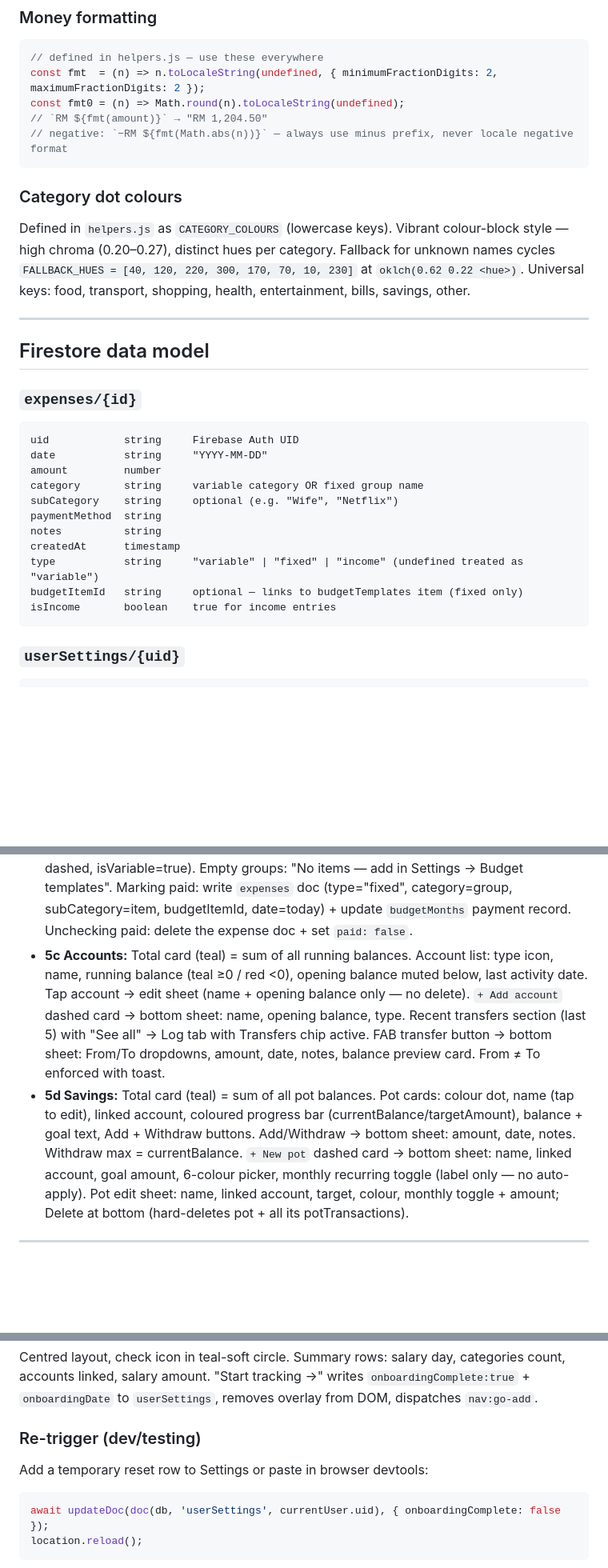
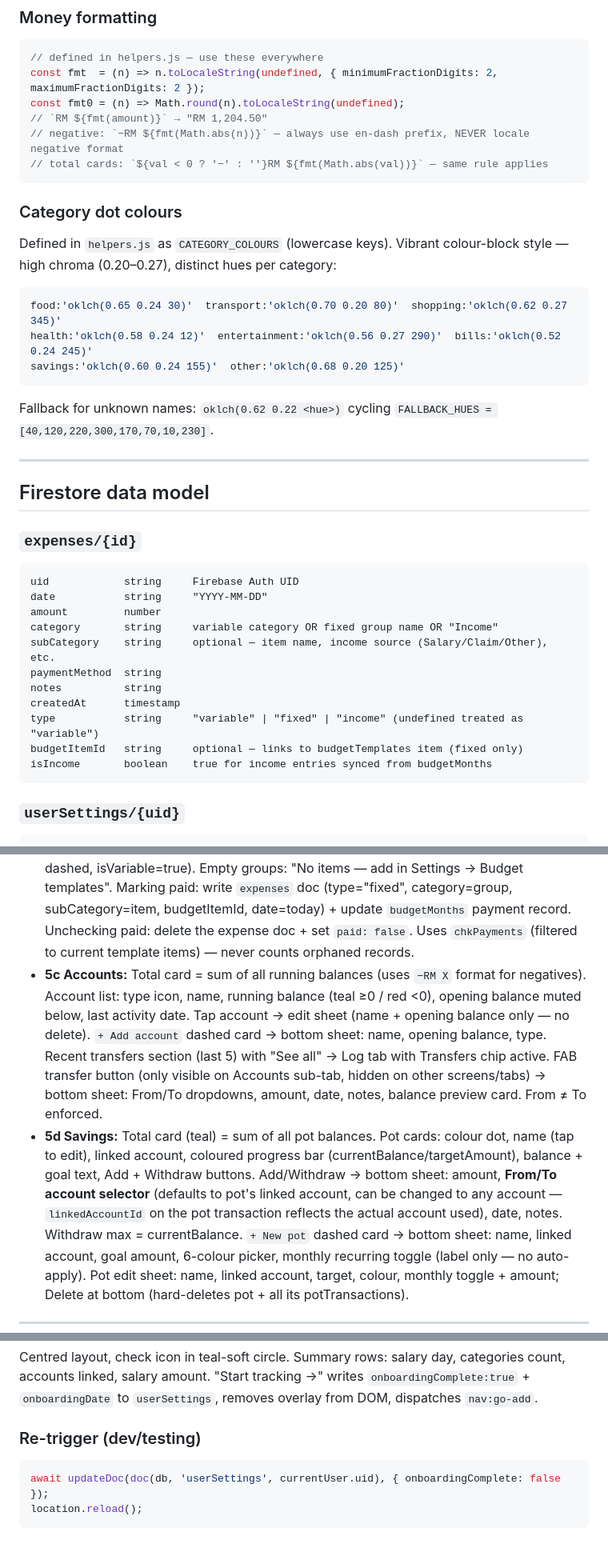
Before and after one commit to azlanazman/expense_track, a Markdown page: CLAUDE.md, 3 parts joined by grey strips. Shown at 80% size. Drawn GitHub-style; blank space fills up the shorter version.

````diff
--- a/CLAUDE.md
+++ b/CLAUDE.md
@@ -101,14 +102,22 @@ and report figures.
 const fmt  = (n) => n.toLocaleString(undefined, { minimumFractionDigits: 2, maximumFractionDigits: 2 });
 const fmt0 = (n) => Math.round(n).toLocaleString(undefined);
 // `RM ${fmt(amount)}` → "RM 1,204.50"
-// negative: `−RM ${fmt(Math.abs(n))}` — always use minus prefix, never locale negative format
+// negative: `−RM ${fmt(Math.abs(n))}` — always use en-dash prefix, NEVER locale negative format
+// total cards: `${val < 0 ? '−' : ''}RM ${fmt(Math.abs(val))}` — same rule applies
 ```
 
 ### Category dot colours
 
-Defined in `helpers.js` as `CATEGORY_COLOURS` (lowercase keys). Vibrant colour-block style — high chroma
-(0.20–0.27), distinct hues per category. Fallback for unknown names cycles `FALLBACK_HUES = [40, 120, 220, 300, 170, 70, 10, 230]`
-at `oklch(0.62 0.22 <hue>)`. Universal keys: food, transport, shopping, health, entertainment, bills, savings, other.
+Defined in `helpers.js` as `CATEGORY_COLOURS` (lowercase keys). Vibrant colour-block style —
+high chroma (0.20–0.27), distinct hues per category:
+
+```js
+food:'oklch(0.65 0.24 30)'  transport:'oklch(0.70 0.20 80)'  shopping:'oklch(0.62 0.27 345)'
+health:'oklch(0.58 0.24 12)'  entertainment:'oklch(0.56 0.27 290)'  bills:'oklch(0.52 0.24 245)'
+savings:'oklch(0.60 0.24 155)'  other:'oklch(0.68 0.20 125)'
+```
+
+Fallback for unknown names: `oklch(0.62 0.22 <hue>)` cycling `FALLBACK_HUES = [40,120,220,300,170,70,10,230]`.
 
 ---
 
@@ -119,14 +128,14 @@ at `oklch(0.62 0.22 <hue>)`. Universal keys: food, transport, shopping, health,
 uid            string     Firebase Auth UID
 date           string     "YYYY-MM-DD"
 amount         number
-category       string     variable category OR fixed group name
-subCategory    string     optional (e.g. "Wife", "Netflix")
+category       string     variable category OR fixed group name OR "Income"
+subCategory    string     optional — item name, income source (Salary/Claim/Other), etc.
 paymentMethod  string
 notes          string
 createdAt      timestamp
 type           string     "variable" | "fixed" | "income" (undefined treated as "variable")
 budgetItemId   string     optional — links to budgetTemplates item (fixed only)
-isIncome       boolean    true for income entries
+isIncome       boolean    true for income entries synced from budgetMonths
 ```
 
 ### `userSettings/{uid}`
@@ -235,17 +259,20 @@ Month nav is visible only on the Overview sub-tab.
   Marking paid: write `expenses` doc (type="fixed", category=group, subCategory=item,
   budgetItemId, date=today) + update `budgetMonths` payment record.
   Unchecking paid: delete the expense doc + set `paid: false`.
-- **5c Accounts:** Total card (teal) = sum of all running balances. Account list: type icon,
-  name, running balance (teal ≥0 / red <0), opening balance muted below, last activity date.
-  Tap account → edit sheet (name + opening balance only — no delete).
+  Uses `chkPayments` (filtered to current template items) — never counts orphaned records.
+- **5c Accounts:** Total card = sum of all running balances (uses `−RM X` format for negatives).
+  Account list: type icon, name, running balance (teal ≥0 / red <0), opening balance muted below,
+  last activity date. Tap account → edit sheet (name + opening balance only — no delete).
   `+ Add account` dashed card → bottom sheet: name, opening balance, type.
   Recent transfers section (last 5) with "See all" → Log tab with Transfers chip active.
-  FAB transfer button → bottom sheet: From/To dropdowns, amount, date, notes, balance
-  preview card. From ≠ To enforced with toast.
+  FAB transfer button (only visible on Accounts sub-tab, hidden on other screens/tabs) →
+  bottom sheet: From/To dropdowns, amount, date, notes, balance preview card. From ≠ To enforced.
 - **5d Savings:** Total card (teal) = sum of all pot balances. Pot cards: colour dot, name
   (tap to edit), linked account, coloured progress bar (currentBalance/targetAmount), balance +
   goal text, Add + Withdraw buttons.
-  Add/Withdraw → bottom sheet: amount, date, notes. Withdraw max = currentBalance.
+  Add/Withdraw → bottom sheet: amount, **From/To account selector** (defaults to pot's linked
+  account, can be changed to any account — `linkedAccountId` on the pot transaction reflects the
+  actual account used), date, notes. Withdraw max = currentBalance.
   `+ New pot` dashed card → bottom sheet: name, linked account, goal amount, 6-colour picker,
   monthly recurring toggle (label only — no auto-apply).
   Pot edit sheet: name, linked account, target, colour, monthly toggle + amount; Delete at bottom
@@ -292,7 +319,6 @@ accounts linked, salary amount. "Start tracking →" writes `onboardingComplete:
 
 ### Re-trigger (dev/testing)
 
-Add a temporary reset row to Settings or paste in browser devtools:
 ```js
 await updateDoc(doc(db, 'userSettings', currentUser.uid), { onboardingComplete: false });
 location.reload();
````
Also changed, not shown: other parts of CLAUDE.md (+83 -24 lines).
